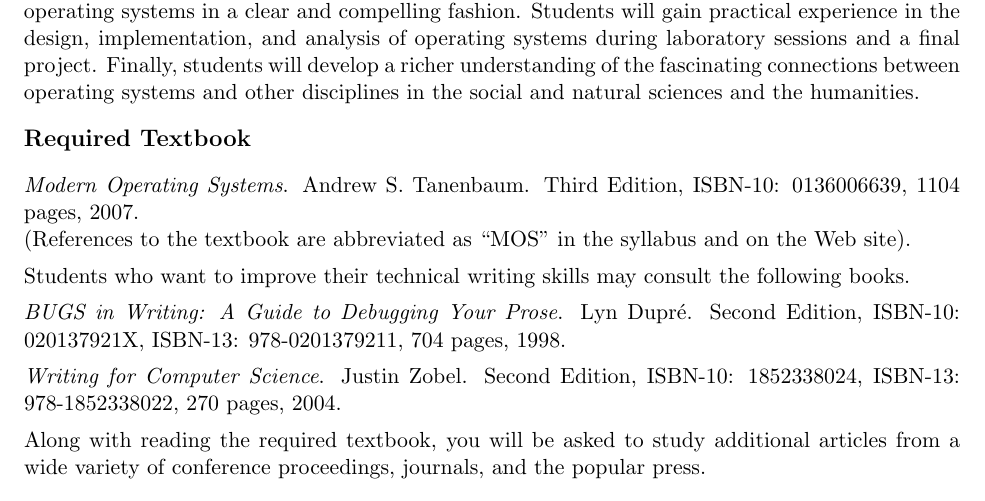
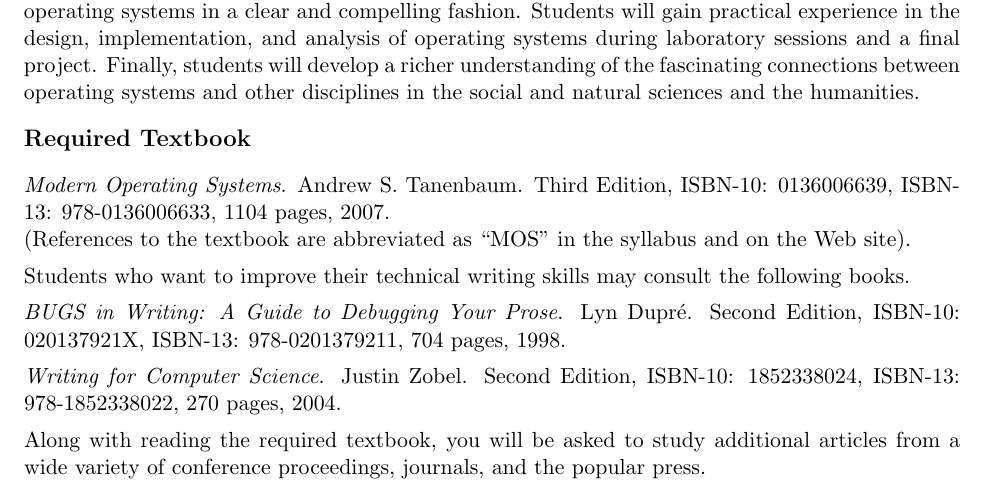
Before and after one commit to gkapfham/cs440S2014, a LaTeX document (syllabus/cs440S2014-syllabus.tex): part of page 2 of 5, cut so that both start at the same text. Compiled offline with pdfLaTeX; a LaTeX package or settings file that is missing is left out.

Commit message:
Fixed the text book listing.

```diff
--- a/syllabus/cs440S2014-syllabus.tex
+++ b/syllabus/cs440S2014-syllabus.tex
@@ -94,7 +94,7 @@ disciplines in the social and natural sciences and the humanities.
 \subsection*{Required Textbook}
 
 \noindent{\em Modern Operating Systems}. Andrew S.\ Tanenbaum.
-Third Edition, ISBN-10: 0136006639, 1104 pages, 2007. \\
+Third Edition, ISBN-10: 0136006639, ISBN-13: 978-0136006633, 1104 pages, 2007. \\
 (References to the textbook are abbreviated as ``MOS'' in the syllabus and on the Web site).
 
 \noindent
```
